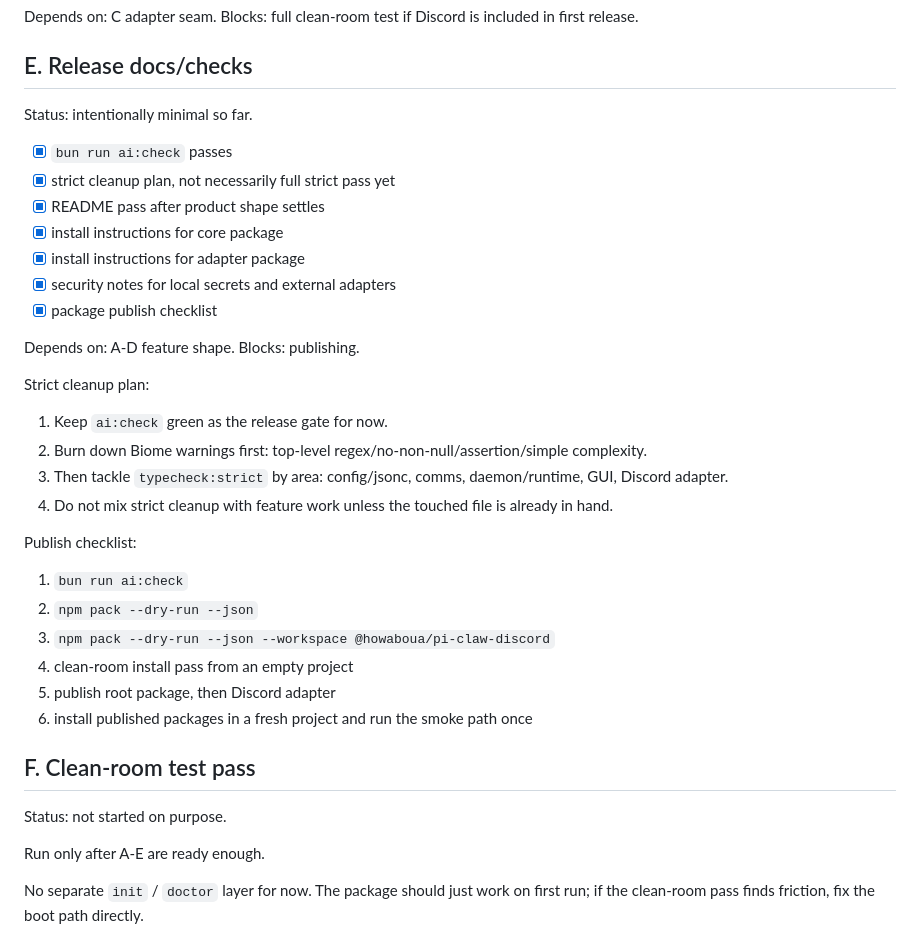
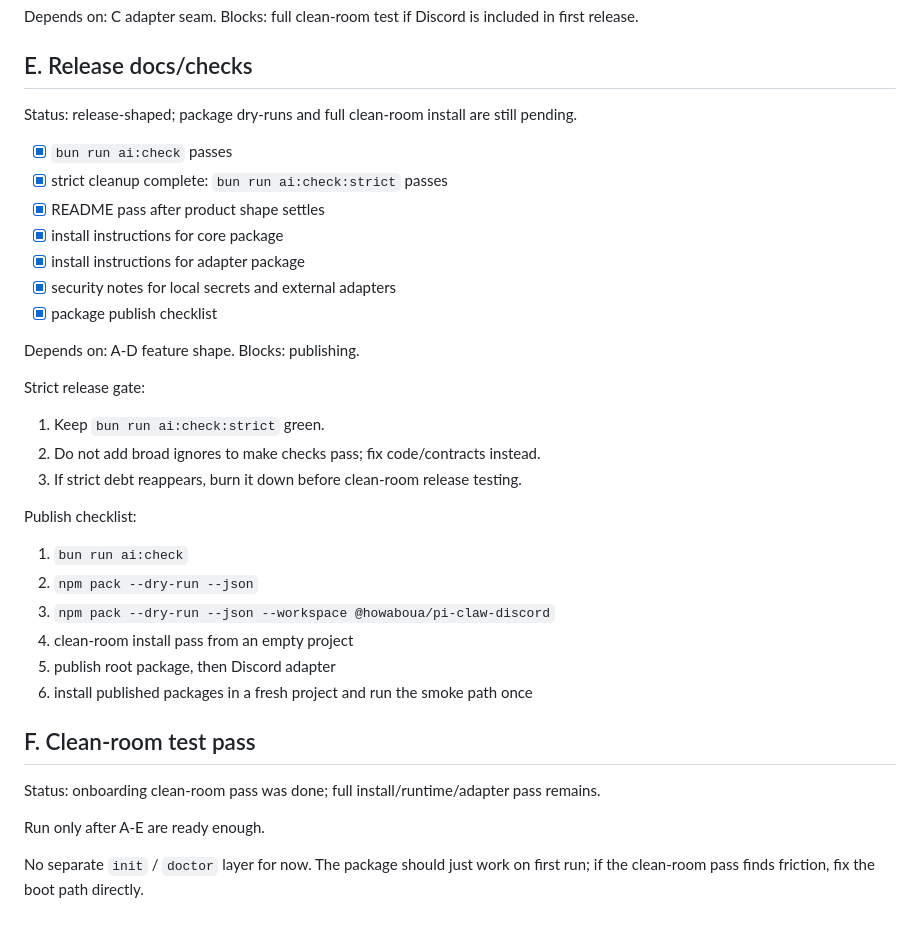
Before and after one commit to IgorWarzocha/pi-clawa, a Markdown page: TODO.md, the part around one of its changes. Rendered like a GitHub page.

Commit message:
Refresh release todo status

```diff
--- a/TODO.md
+++ b/TODO.md
@@ -111,10 +111,10 @@ Blocks: full clean-room test if Discord is included in first release.
 
 ## E. Release docs/checks
 
-Status: intentionally minimal so far.
+Status: release-shaped; package dry-runs and full clean-room install are still pending.
 
 - [x] `bun run ai:check` passes
-- [x] strict cleanup plan, not necessarily full strict pass yet
+- [x] strict cleanup complete: `bun run ai:check:strict` passes
 - [x] README pass after product shape settles
 - [x] install instructions for core package
 - [x] install instructions for adapter package
@@ -124,12 +124,11 @@ Status: intentionally minimal so far.
 Depends on: A-D feature shape.
 Blocks: publishing.
 
-Strict cleanup plan:
+Strict release gate:
 
-1. Keep `ai:check` green as the release gate for now.
-2. Burn down Biome warnings first: top-level regex/no-non-null/assertion/simple complexity.
-3. Then tackle `typecheck:strict` by area: config/jsonc, comms, daemon/runtime, GUI, Discord adapter.
-4. Do not mix strict cleanup with feature work unless the touched file is already in hand.
+1. Keep `bun run ai:check:strict` green.
+2. Do not add broad ignores to make checks pass; fix code/contracts instead.
+3. If strict debt reappears, burn it down before clean-room release testing.
 
 Publish checklist:
 
@@ -142,7 +141,7 @@ Publish checklist:
 
 ## F. Clean-room test pass
 
-Status: not started on purpose.
+Status: onboarding clean-room pass was done; full install/runtime/adapter pass remains.
 
 Run only after A-E are ready enough.
 
```
Also changed, not shown: other parts of TODO.md (+5 -5 lines).
